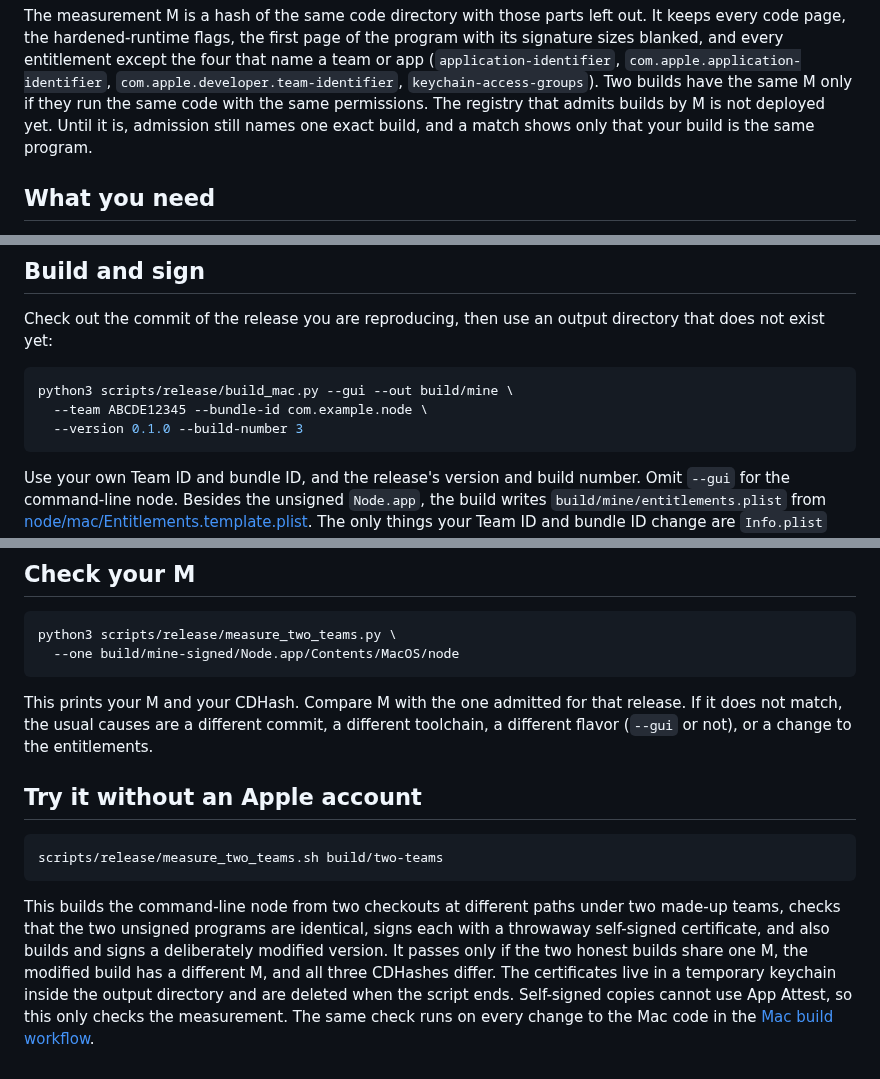
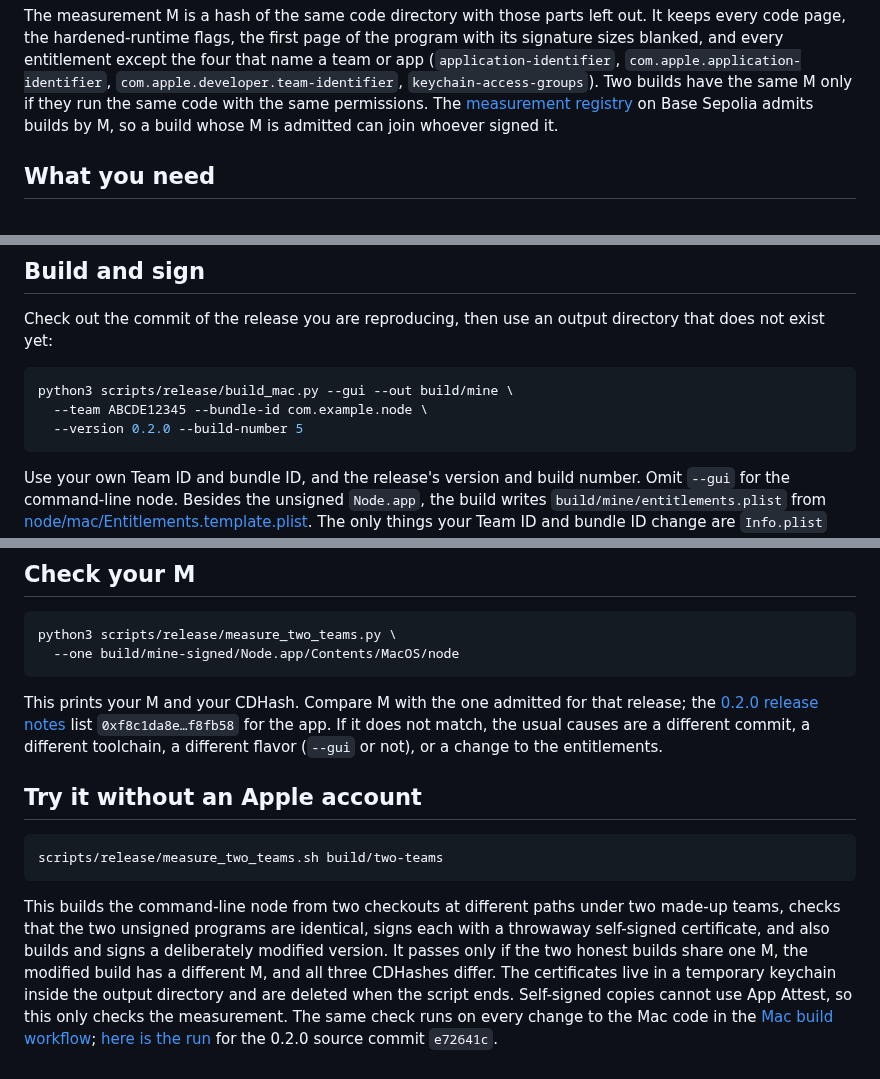
Before and after one commit to amiller/dsmack, a Markdown page: docs/build.md, 3 parts joined by grey strips. Rendered like a GitHub page.

````diff
--- a/docs/build.md
+++ b/docs/build.md
@@ -18,9 +18,10 @@ the program with its signature sizes blanked, and every entitlement except the
 four that name a team or app (`application-identifier`,
 `com.apple.application-identifier`, `com.apple.developer.team-identifier`,
 `keychain-access-groups`). Two builds have the same M only if they run the same
-code with the same permissions. The registry that admits builds by M is not
-deployed yet. Until it is, admission still names one exact build, and a match
-shows only that your build is the same program.
+code with the same permissions. The
+[measurement registry](https://base-sepolia.blockscout.com/address/0x976C2F9DF2bab0616f25D07CEC77cab7C5272203)
+on Base Sepolia admits builds by M, so a build whose M is admitted can join
+whoever signed it.
 
 ## What you need
 
@@ -40,7 +41,7 @@ directory that does not exist yet:
 ```sh
 python3 scripts/release/build_mac.py --gui --out build/mine \
   --team ABCDE12345 --bundle-id com.example.node \
-  --version 0.1.0 --build-number 3
+  --version 0.2.0 --build-number 5
 ```
 
 Use your own Team ID and bundle ID, and the release's version and build number.
@@ -72,8 +73,10 @@ python3 scripts/release/measure_two_teams.py \
 ```
 
 This prints your M and your CDHash. Compare M with the one admitted for that
-release. If it does not match, the usual causes are a different commit, a different toolchain, a
-different flavor (`--gui` or not), or a change to the entitlements.
+release; the [0.2.0 release notes](https://github.com/amiller/dsmack/releases/tag/node-v0.2.0)
+list `0xf8c1da8e…f8fb58` for the app. If it does not match, the usual causes
+are a different commit, a different toolchain, a different flavor (`--gui` or
+not), or a change to the entitlements.
 
 ## Try it without an Apple account
 
@@ -89,4 +92,6 @@ one M, the modified build has a different M, and all three CDHashes differ. The
 certificates live in a temporary keychain inside the output directory and are
 deleted when the script ends. Self-signed copies cannot use App Attest, so this
 only checks the measurement. The same check runs on every change to the Mac
-code in the [Mac build workflow](../.github/workflows/mac-build.yml).
+code in the [Mac build workflow](../.github/workflows/mac-build.yml);
+[here is the run](https://github.com/amiller/dsmack/actions/runs/38295216891/job/114964549520)
+for the 0.2.0 source commit `e72641c`.
````
Also changed, not shown: README.md (+66 -32 lines), docs/join.md (+18 -6 lines), docs/assets/step-download.png (added), docs/assets/step-map.png (added), docs/assets/step-open.png (added), site/assets/header.jpg (added), 1 other file.
